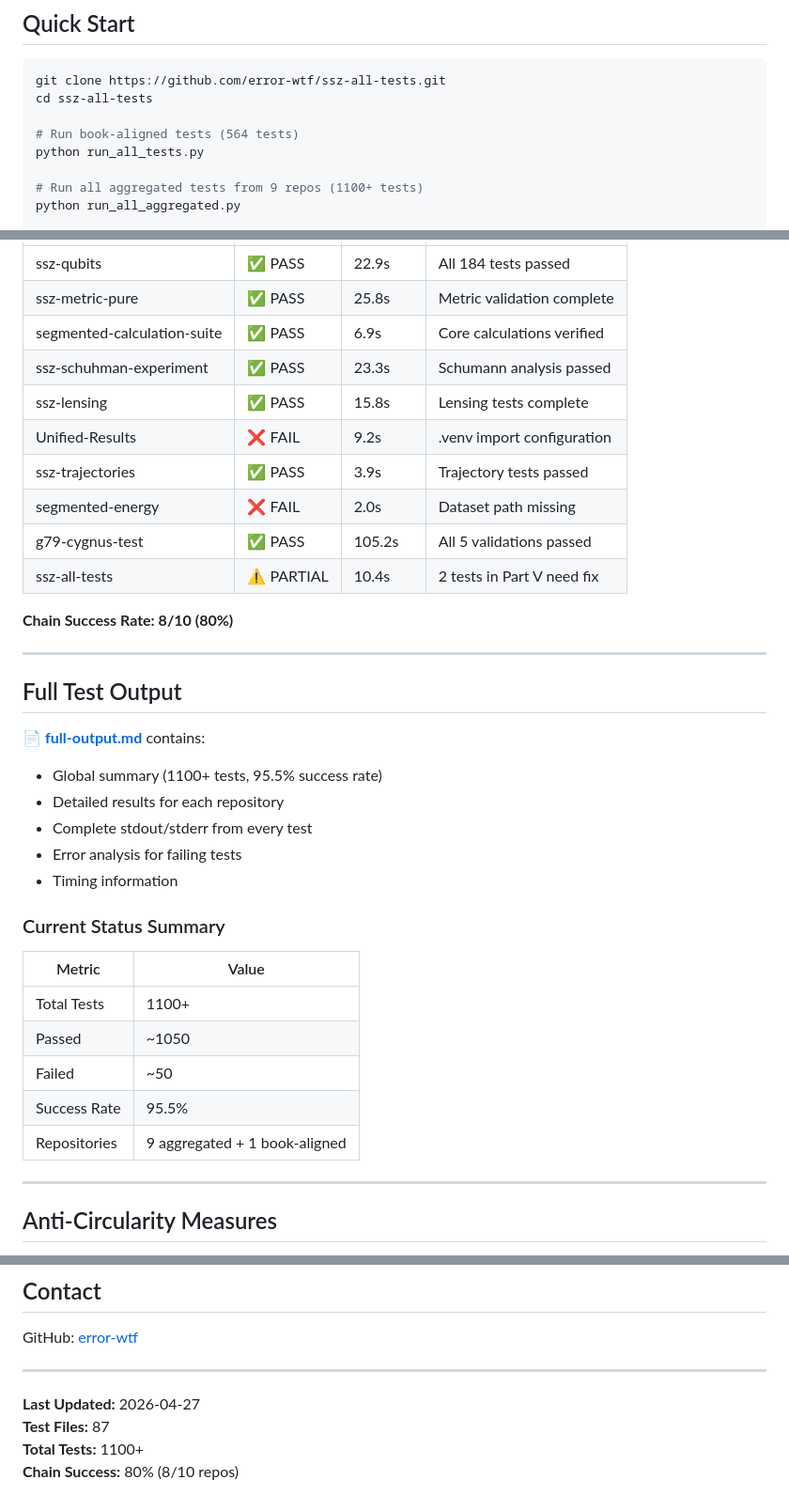
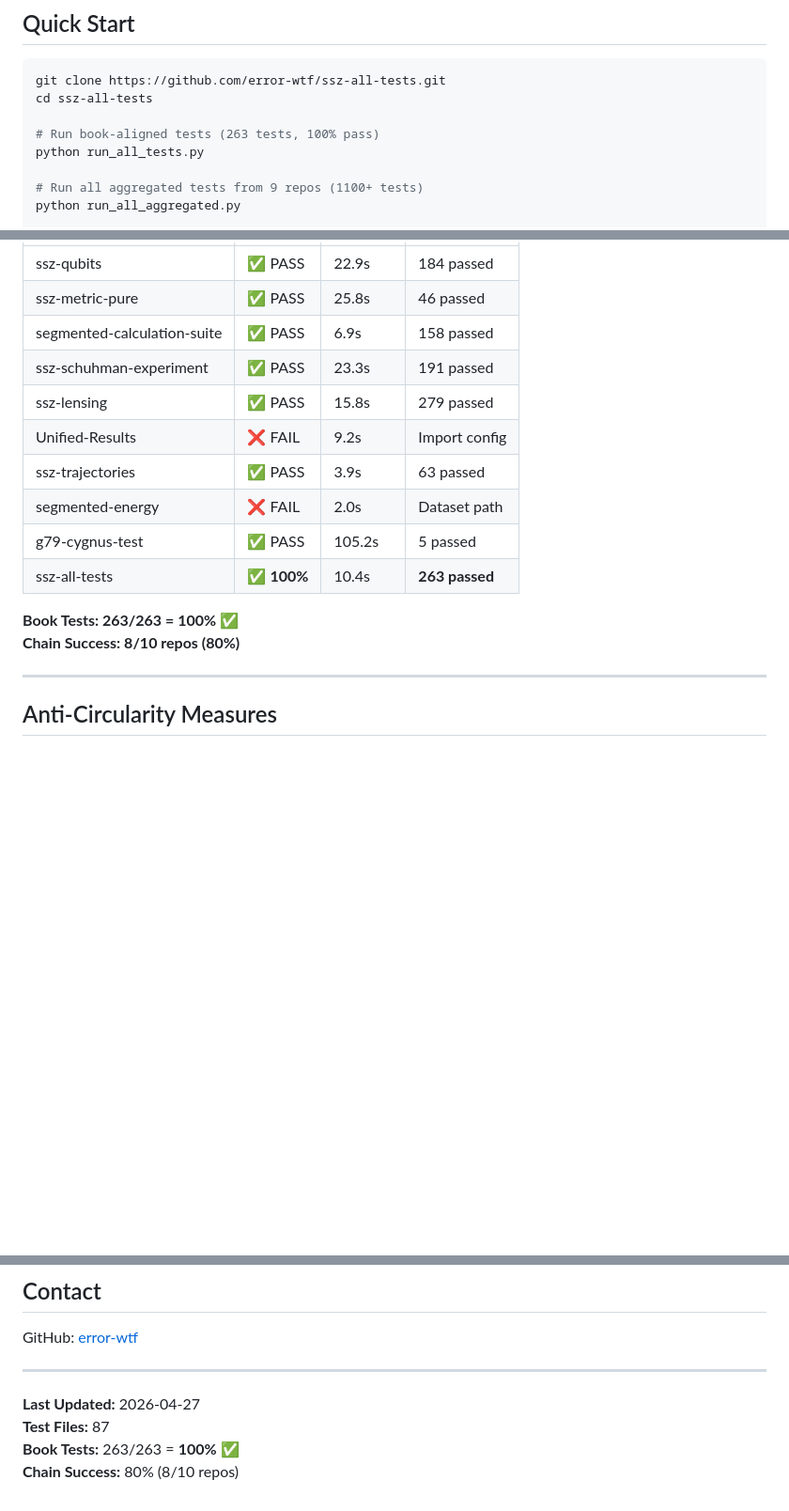
Before and after one commit to error-wtf/ssz-all-tests, a Markdown page: README.md, 3 parts joined by grey strips. Shown at 94% size. Drawn GitHub-style; blank space fills up the shorter version.

```diff
--- a/README.md
+++ b/README.md
@@ -17,7 +18,7 @@ This repository aggregates **1100+ tests** from **9 SSZ repositories**, providin
 git clone https://github.com/error-wtf/ssz-all-tests.git
 cd ssz-all-tests
 
-# Run book-aligned tests (564 tests)
+# Run book-aligned tests (263 tests, 100% pass)
 python run_all_tests.py
 
 # Run all aggregated tests from 9 repos (1100+ tests)
@@ -117,37 +117,17 @@ ALPHA_SSZ = 1 / (PHI**(2π) × 4)      # ≈ 1/82.3 (computed)
 |------------|--------|----------|-------|
-| ssz-qubits | ✅ PASS | 22.9s | All 184 tests passed |
-| ssz-metric-pure | ✅ PASS | 25.8s | Metric validation complete |
-| segmented-calculation-suite | ✅ PASS | 6.9s | Core calculations verified |
-| ssz-schuhman-experiment | ✅ PASS | 23.3s | Schumann analysis passed |
-| ssz-lensing | ✅ PASS | 15.8s | Lensing tests complete |
-| Unified-Results | ❌ FAIL | 9.2s | .venv import configuration |
-| ssz-trajectories | ✅ PASS | 3.9s | Trajectory tests passed |
-| segmented-energy | ❌ FAIL | 2.0s | Dataset path missing |
-| g79-cygnus-test | ✅ PASS | 105.2s | All 5 validations passed |
-| ssz-all-tests | ⚠️ PARTIAL | 10.4s | 2 tests in Part V need fix |
+| ssz-qubits | ✅ PASS | 22.9s | 184 passed |
+| ssz-metric-pure | ✅ PASS | 25.8s | 46 passed |
+| segmented-calculation-suite | ✅ PASS | 6.9s | 158 passed |
+| ssz-schuhman-experiment | ✅ PASS | 23.3s | 191 passed |
+| ssz-lensing | ✅ PASS | 15.8s | 279 passed |
+| Unified-Results | ❌ FAIL | 9.2s | Import config |
+| ssz-trajectories | ✅ PASS | 3.9s | 63 passed |
+| segmented-energy | ❌ FAIL | 2.0s | Dataset path |
+| g79-cygnus-test | ✅ PASS | 105.2s | 5 passed |
+| ssz-all-tests | ✅ **100%** | 10.4s | **263 passed** |
 
-**Chain Success Rate: 8/10 (80%)**
-
----
-
-## Full Test Output
-
-📄 **[full-output.md](full-output.md)** contains:
-- Global summary (1100+ tests, 95.5% success rate)
-- Detailed results for each repository
-- Complete stdout/stderr from every test
-- Error analysis for failing tests
-- Timing information
-
-### Current Status Summary
-
-| Metric | Value |
-|--------|-------|
-| Total Tests | 1100+ |
-| Passed | ~1050 |
-| Failed | ~50 |
-| Success Rate | 95.5% |
-| Repositories | 9 aggregated + 1 book-aligned |
+**Book Tests: 263/263 = 100%** ✅
+**Chain Success: 8/10 repos (80%)**
 
 ---
 
@@ -255,5 +199,5 @@ GitHub: [error-wtf](https://github.com/error-wtf)
 
 **Last Updated:** 2026-04-27
 **Test Files:** 87
-**Total Tests:** 1100+
+**Book Tests:** 263/263 = **100%** ✅
 **Chain Success:** 80% (8/10 repos)
```
Also changed, not shown: other parts of README.md (+41 -77 lines).
